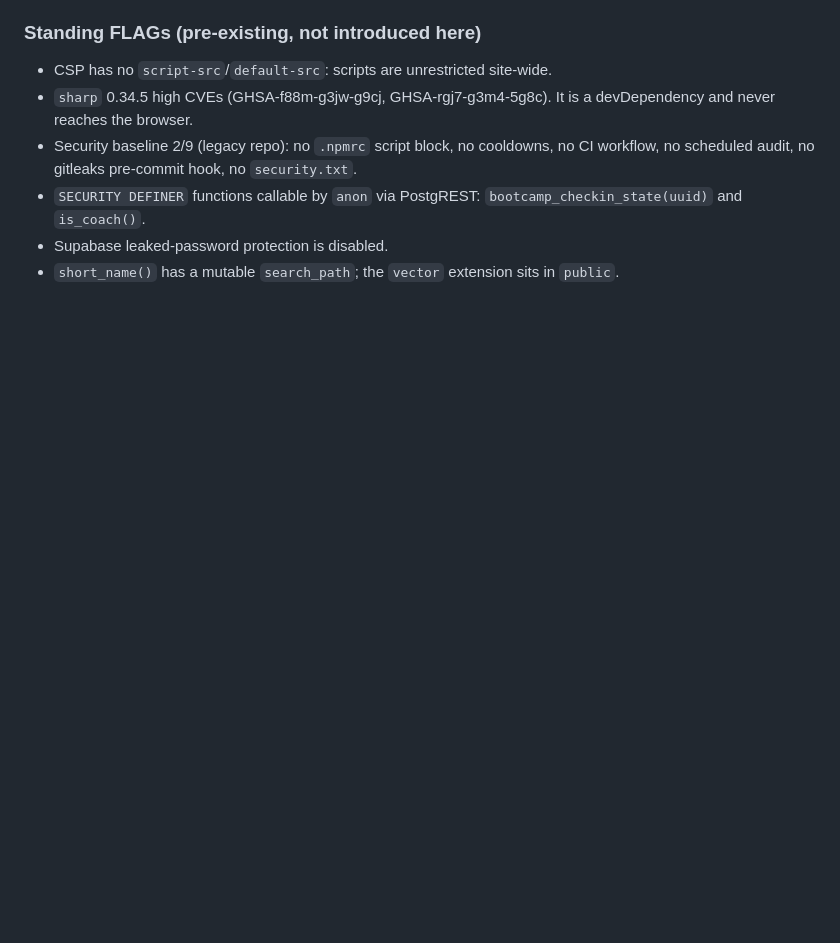
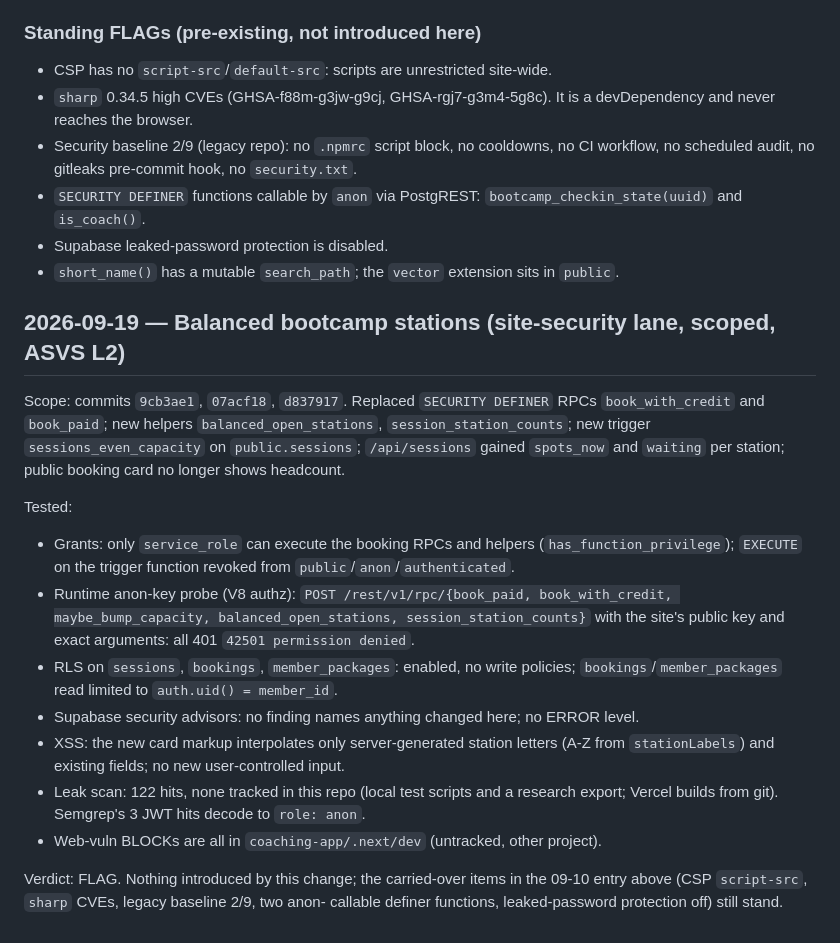
Before and after one commit to loaymohamed072/lfg, a Markdown page: SECURITY.md, the part around the change. GitHub-like rendering; blank space fills up the shorter version.

Commit message:
Record the scoped security review of the station balancer
Co-Authored-By: claude-flow <ruv@ruv.net>

```diff
--- a/SECURITY.md
+++ b/SECURITY.md
@@ -611,3 +611,31 @@ unauthenticated, and `GET /api/sponsor` is public.
   `bootcamp_checkin_state(uuid)` and `is_coach()`.
 - Supabase leaked-password protection is disabled.
 - `short_name()` has a mutable `search_path`; the `vector` extension sits in `public`.
+
+## 2026-09-19 — Balanced bootcamp stations (site-security lane, scoped, ASVS L2)
+
+Scope: commits `9cb3ae1`, `07acf18`, `d837917`. Replaced `SECURITY DEFINER` RPCs
+`book_with_credit` and `book_paid`; new helpers `balanced_open_stations`,
+`session_station_counts`; new trigger `sessions_even_capacity` on `public.sessions`;
+`/api/sessions` gained `spots_now` and `waiting` per station; public booking card
+no longer shows headcount.
+
+Tested:
+- Grants: only `service_role` can execute the booking RPCs and helpers
+  (`has_function_privilege`); `EXECUTE` on the trigger function revoked from
+  `public`/`anon`/`authenticated`.
+- Runtime anon-key probe (V8 authz): `POST /rest/v1/rpc/{book_paid, book_with_credit,
+  maybe_bump_capacity, balanced_open_stations, session_station_counts}` with the
+  site's public key and exact arguments: all 401 `42501 permission denied`.
+- RLS on `sessions`, `bookings`, `member_packages`: enabled, no write policies;
+  `bookings`/`member_packages` read limited to `auth.uid() = member_id`.
+- Supabase security advisors: no finding names anything changed here; no ERROR level.
+- XSS: the new card markup interpolates only server-generated station letters
+  (A-Z from `stationLabels`) and existing fields; no new user-controlled input.
+- Leak scan: 122 hits, none tracked in this repo (local test scripts and a research
+  export; Vercel builds from git). Semgrep's 3 JWT hits decode to `role: anon`.
+- Web-vuln BLOCKs are all in `coaching-app/.next/dev` (untracked, other project).
+
+Verdict: FLAG. Nothing introduced by this change; the carried-over items in the
+09-10 entry above (CSP `script-src`, `sharp` CVEs, legacy baseline 2/9, two anon-
+callable definer functions, leaked-password protection off) still stand.
```
